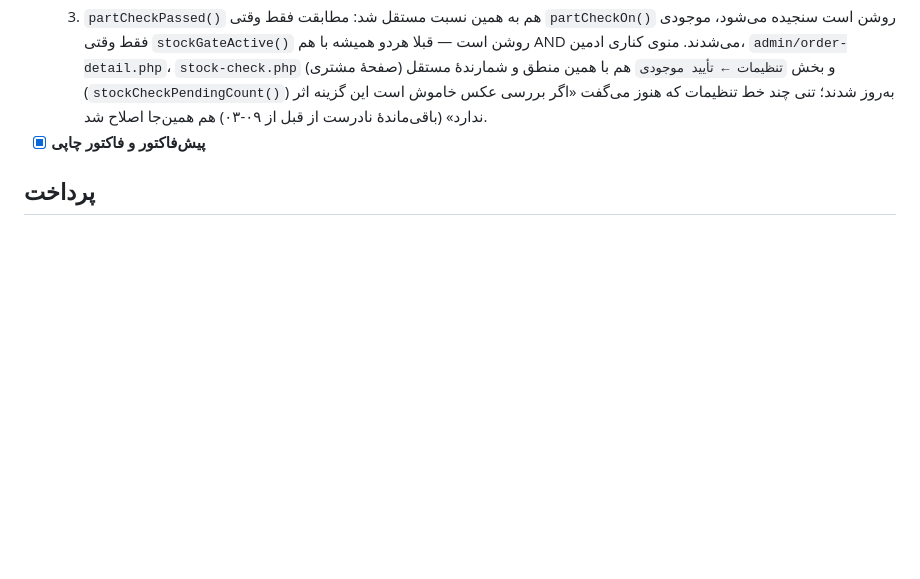
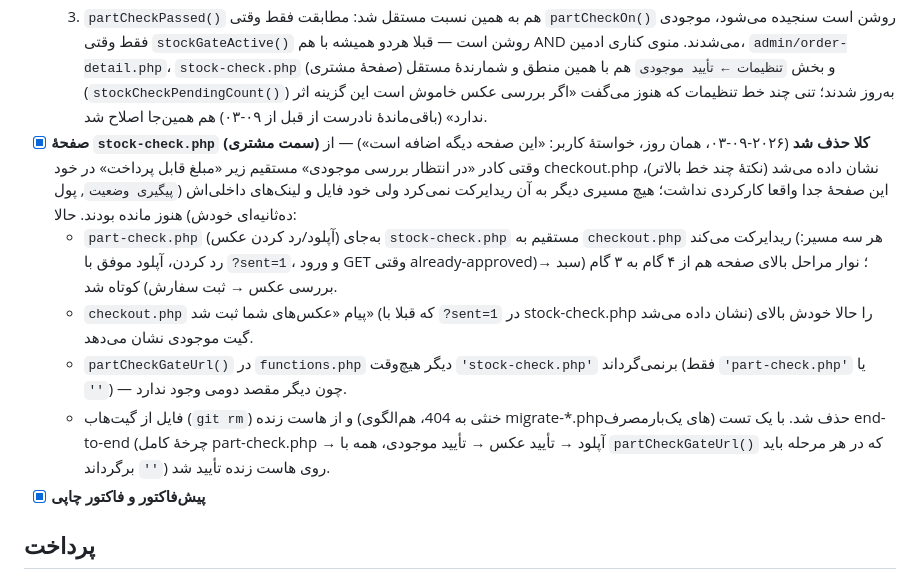
Before and after one commit to mohsenjavadnezhad-rgb/Baradaran, a Markdown page: ROADMAP.md, the part around the change. Rendered like a GitHub page; blank space fills up the shorter version.

Commit message:
ROADMAP: مستندسازی حذف صفحه اضافی stock-check.php

```diff
--- a/ROADMAP.md
+++ b/ROADMAP.md
@@ -65,6 +65,11 @@ yadakii.ir** انجام شده — بخش‌بندی‌شده بر اساس حو
   1. **دو ستون مستقل تازه روی `part_checks`** (`migrate-partcheck-split.php`، یک‌بار اجرا و خنثی‌شده): `stock_status`/`stock_reviewed_at`/`stock_admin_note` (تری‌استیت pending/approved/rejected، هم‌الگوی `status` قدیمی ولی جدا) + `photo_required` (۰ برای ردیف‌های خالص «فقط موجودی» که `stockCheckEnsureRow()` می‌سازد، ۱ برای بقیه). ردیف‌های قدیمی که قبلا تأیید شده بودند (`stock_ok=1`) خودکار بک‌فیل شدند تا چیزی برای سفارش‌های در جریان عوض نشود.
   2. **صفحهٔ تازهٔ `admin/stock-checks.php`** — صف/تب/بادج مستقل خودش («در انتظار»، «تأییدشده»، «ردشده»، «همه»)، با اقدام تأیید/رد جدا که فقط `stock_*` را می‌نویسد؛ هیچ عکسی نشان نمی‌دهد (نیازی به دیدنش ندارد) و به `status`/`admin_note` (مال بررسی عکس) دست نمی‌زند. `admin/part-checks.php` هم برعکس: دیگر تیک/یادداشت موجودی ندارد، فقط دکمهٔ «تأیید مطابقت قطعه»، و لیستش با ستون تازهٔ `photo_required=1` فیلتر می‌شود تا ردیف‌های خالص-موجودی دیگر آنجا دیده نشوند. هر دو صفحه یک نشان وضعیت *فقط-خواندنی* از صفحهٔ دیگر و لینک متقابل دارند تا هر همکار بداند طرف دیگر کجاست، بدون این‌که بتواند رویش اقدام کند.
   3. `partCheckPassed()` هم به همین نسبت مستقل شد: مطابقت فقط وقتی `partCheckOn()` روشن است سنجیده می‌شود، موجودی فقط وقتی `stockGateActive()` روشن است — قبلا هردو همیشه با هم AND می‌شدند. منوی کناری ادمین، `admin/order-detail.php`، `stock-check.php` (صفحهٔ مشتری) و بخش `تنظیمات ← تأیید موجودی` هم با همین منطق و شمارندهٔ مستقل (`stockCheckPendingCount()`) به‌روز شدند؛ تنی چند خط تنظیمات که هنوز می‌گفت «اگر بررسی عکس خاموش است این گزینه اثر ندارد» (باقی‌ماندهٔ نادرست از قبل از ۰۹-۰۳) هم همین‌جا اصلاح شد.
+- [x] **صفحهٔ `stock-check.php` (سمت مشتری) کلا حذف شد** (۲۰۲۶-۰۹-۰۳، همان روز، خواستهٔ کاربر: «این صفحه دیگه اضافه است») — از وقتی کادر «در انتظار بررسی موجودی» مستقیم زیر «مبلغ قابل پرداخت» در خود checkout.php نشان داده می‌شد (نکتهٔ چند خط بالاتر)، این صفحهٔ جدا واقعا کارکردی نداشت؛ هیچ مسیری دیگر به آن ریدایرکت نمی‌کرد ولی خود فایل و لینک‌های داخلی‌اش (`پیگیری وضعیت`, پول ده‌ثانیه‌ای خودش) هنوز مانده بودند. حالا:
+  - `part-check.php` (آپلود/رد کردن عکس) به‌جای `stock-check.php` مستقیم به `checkout.php` ریدایرکت می‌کند (هر سه مسیر: رد کردن، آپلود موفق با `?sent=1`، و ورود GET وقتی already-approved)؛ نوار مراحل بالای صفحه هم از ۴ گام به ۳ گام (سبد → بررسی عکس → ثبت سفارش) کوتاه شد.
+  - `checkout.php` پیام «عکس‌های شما ثبت شد» (که قبلا با `?sent=1` در stock-check.php نشان داده می‌شد) را حالا خودش بالای گیت موجودی نشان می‌دهد.
+  - `partCheckGateUrl()` در `functions.php` دیگر هیچ‌وقت `'stock-check.php'` برنمی‌گرداند (فقط `'part-check.php'` یا `''`) — چون دیگر مقصد دومی وجود ندارد.
+  - فایل از گیت‌هاب (`git rm`) و از هاست زنده (خنثی به 404، هم‌الگوی migrate-*.php‌های یک‌بارمصرف) حذف شد. با یک تست end-to-end (چرخهٔ کامل part-check.php → آپلود → تأیید عکس → تأیید موجودی، همه با `partCheckGateUrl()` که در هر مرحله باید `''` برگرداند) روی هاست زنده تأیید شد.
 - [x] **پیش‌فاکتور و فاکتور چاپی**
 
 ## پرداخت
```
